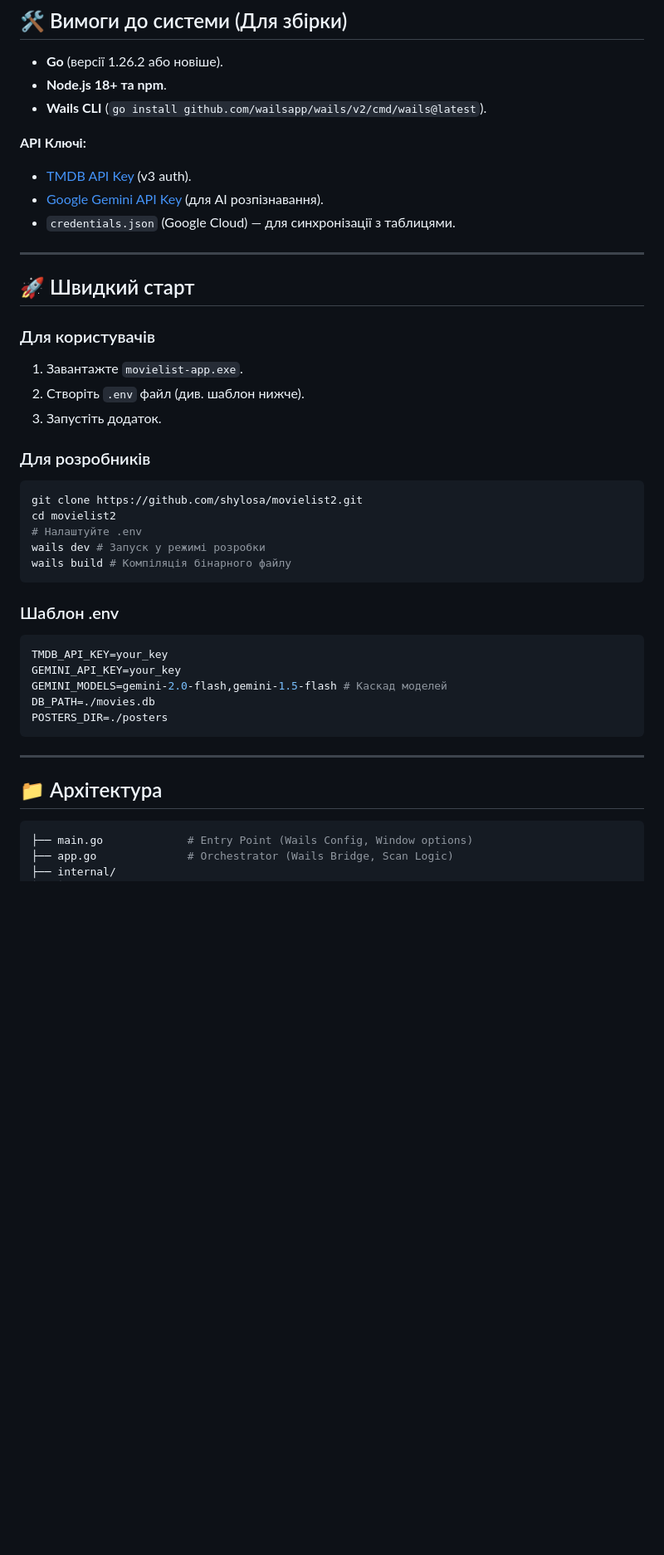
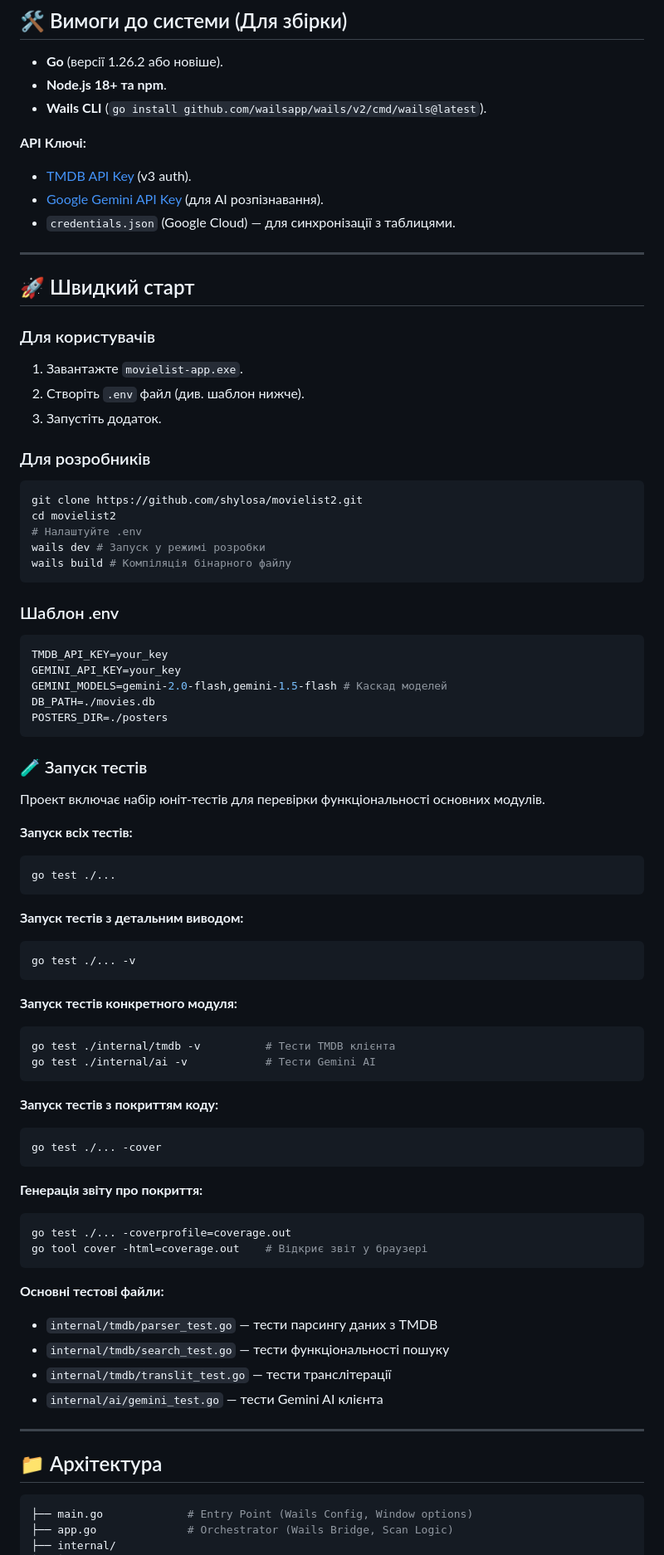
Before and after one commit to shylosa/MovieList2, a Markdown page: README.md, the part around one of its changes. Shown at 83% size. Drawn GitHub-style; blank space fills up the shorter version.

Commit message:
Added instruction for tests

````diff
--- a/README.md
+++ b/README.md
@@ -37,6 +39,7 @@ Version: 2.1.0
 * **Wails CLI** (`go install github.com/wailsapp/wails/v2/cmd/wails@latest`).
 
 **API Ключі:**
+
 * [TMDB API Key](https://www.themoviedb.org/settings/api) (v3 auth).
 * [Google Gemini API Key](https://aistudio.google.com/) (для AI розпізнавання).
 * `credentials.json` (Google Cloud) — для синхронізації з таблицями.
@@ -46,11 +49,13 @@ Version: 2.1.0
 ## 🚀 Швидкий старт
 
 ### Для користувачів
+
 1. Завантажте `movielist-app.exe`.
 2. Створіть `.env` файл (див. шаблон нижче).
 3. Запустіть додаток.
 
 ### Для розробників
+
 ```bash
 git clone https://github.com/shylosa/movielist2.git
 cd movielist2
@@ -60,6 +65,7 @@ wails build # Компіляція бінарного файлу
 ```
 
 ### Шаблон .env
+
 ```env
 TMDB_API_KEY=your_key
 GEMINI_API_KEY=your_key
@@ -68,9 +74,53 @@ DB_PATH=./movies.db
 POSTERS_DIR=./posters
 ```
 
+### 🧪 Запуск тестів
+
+Проект включає набір юніт-тестів для перевірки функціональності основних модулів.
+
+**Запуск всіх тестів:**
+
+```bash
+go test ./...
+```
+
+**Запуск тестів з детальним виводом:**
+
+```bash
+go test ./... -v
+```
+
+**Запуск тестів конкретного модуля:**
+
+```bash
+go test ./internal/tmdb -v          # Тести TMDB клієнта
+go test ./internal/ai -v            # Тести Gemini AI
+```
+
+**Запуск тестів з покриттям коду:**
+
+```bash
+go test ./... -cover
+```
+
+**Генерація звіту про покриття:**
+
+```bash
+go test ./... -coverprofile=coverage.out
+go tool cover -html=coverage.out    # Відкриє звіт у браузері
+```
+
+**Основні тестові файли:**
+
+* `internal/tmdb/parser_test.go` — тести парсингу даних з TMDB
+* `internal/tmdb/search_test.go` — тести функціональності пошуку
+* `internal/tmdb/translit_test.go` — тести транслітерації
+* `internal/ai/gemini_test.go` — тести Gemini AI клієнта
+
 ---
 
 ## 📁 Архітектура
+
 ```bash
 ├── main.go             # Entry Point (Wails Config, Window options)
 ├── app.go              # Orchestrator (Wails Bridge, Scan Logic)
````
Also changed, not shown: other parts of README.md (+4 -2 lines).
